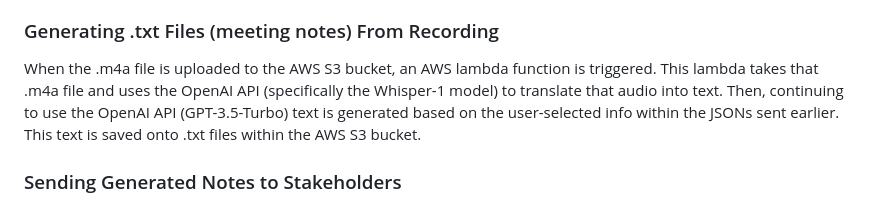
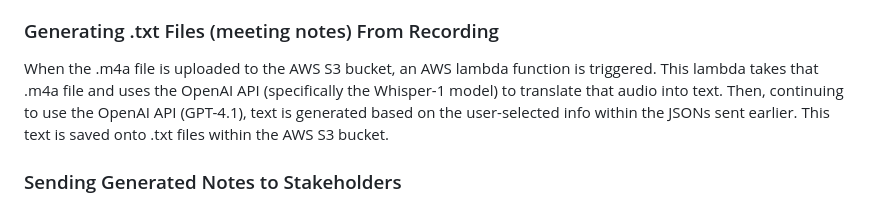
Before and after one commit to thejacobexpress/MeetingChauffeur, a Markdown page: README.md, the part around the change. GitHub-like rendering.

```diff
--- a/README.md
+++ b/README.md
@@ -11,7 +11,7 @@ No need to worry if you missed a meeting or were late to one. All of the importa
 Using the MeetingChauffeur app (made using Dart and Flutter), users can record a meeting and send it (as a .m4a file) to an AWS S3 bucket (essentially simple storage inside of an AWS server). At the same time the .m4a file is sent, JSONs containing user-selected information about their generations are sent to the AWS S3 bucket, also from the app.
 
 ### Generating .txt Files (meeting notes) From Recording
-When the .m4a file is uploaded to the AWS S3 bucket, an AWS lambda function is triggered. This lambda takes that .m4a file and uses the OpenAI API (specifically the Whisper-1 model) to translate that audio into text. Then, continuing to use the OpenAI API (GPT-3.5-Turbo) text is generated based on the user-selected info within the JSONs sent earlier. This text is saved onto .txt files within the AWS S3 bucket.
+When the .m4a file is uploaded to the AWS S3 bucket, an AWS lambda function is triggered. This lambda takes that .m4a file and uses the OpenAI API (specifically the Whisper-1 model) to translate that audio into text. Then, continuing to use the OpenAI API (GPT-4.1), text is generated based on the user-selected info within the JSONs sent earlier. This text is saved onto .txt files within the AWS S3 bucket.
 
 ### Sending Generated Notes to Stakeholders
 The app then attempts to download the generated .txt files repeatedly (returning a StorageException each time the file cannot be found before it will be generated). Once it downloads all of them, the notes are presented to the app user to look over before sending. Once the user presses "Send", the .txt files are sent to another AWS lambda via an AWS Gateway API using a POST operation. From there, the lambda uses the Gmail API to send the generated text to the recipients.
```
